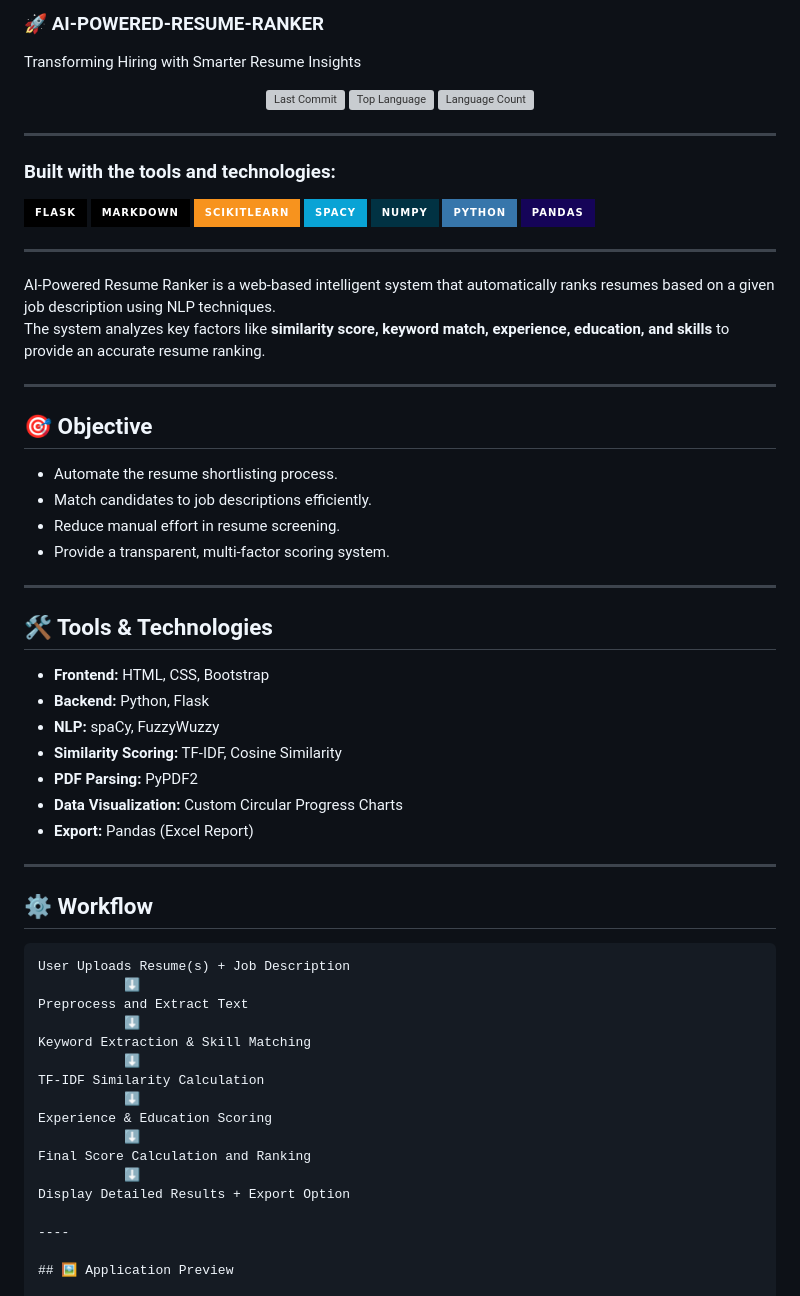
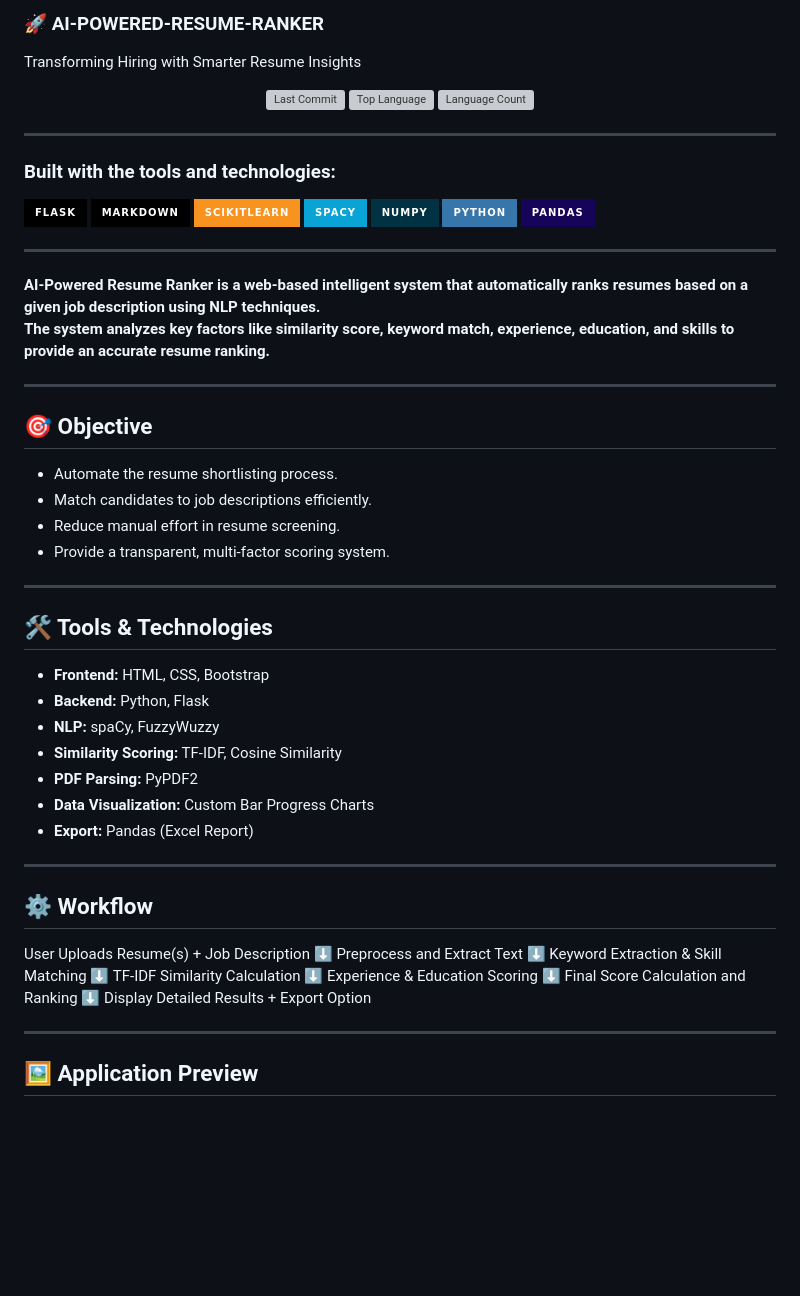
Before and after one commit to pavithraus/AI-powered-Resume-Ranker, a Markdown page: README.md, the part around one of its changes. GitHub-like rendering; badges without logos; blank space fills up the shorter version; grey boxes are pictures that could not be loaded.

````diff
--- a/README.md
+++ b/README.md
@@ -23,13 +23,14 @@ Transforming Hiring with Smarter Resume Insights
 
 ---
 
-AI-Powered Resume Ranker is a web-based intelligent system that automatically ranks resumes based on a given job description using NLP techniques.
-The system analyzes key factors like **similarity score, keyword match, experience, education, and skills** to provide an accurate resume ranking.
+**AI-Powered Resume Ranker is a web-based intelligent system that automatically ranks resumes based on a given job description using NLP techniques.
+The system analyzes key factors like **similarity score, keyword match, experience, education, and skills** to provide an accurate resume ranking.**
 
 ---
 
 ## 🎯 Objective
-- Automate the resume shortlisting process.
+
+- Automate the resume shortlisting  process.
 - Match candidates to job descriptions efficiently.
 - Reduce manual effort in resume screening.
 - Provide a transparent, multi-factor scoring system.
@@ -37,31 +38,31 @@ The system analyzes key factors like **similarity score, keyword match, experien
 ---
 
 ## 🛠️ Tools & Technologies
+
 - **Frontend:** HTML, CSS, Bootstrap
 - **Backend:** Python, Flask
 - **NLP:** spaCy, FuzzyWuzzy
 - **Similarity Scoring:** TF-IDF, Cosine Similarity
 - **PDF Parsing:** PyPDF2
-- **Data Visualization:** Custom Circular Progress Charts
+- **Data Visualization:** Custom Bar Progress Charts
 - **Export:** Pandas (Excel Report)
 
 ---
 
 ## ⚙️ Workflow
 
-```plaintext
 User Uploads Resume(s) + Job Description
-           ⬇️
+           ⬇
 Preprocess and Extract Text
-           ⬇️
+           ⬇
 Keyword Extraction & Skill Matching
-           ⬇️
+           ⬇
 TF-IDF Similarity Calculation
-           ⬇️
+           ⬇
 Experience & Education Scoring
-           ⬇️
+           ⬇
 Final Score Calculation and Ranking
-           ⬇️
+           ⬇
 Display Detailed Results + Export Option
 
 ----
````
Also changed, not shown: other parts of README.md (+1 -1 lines).
